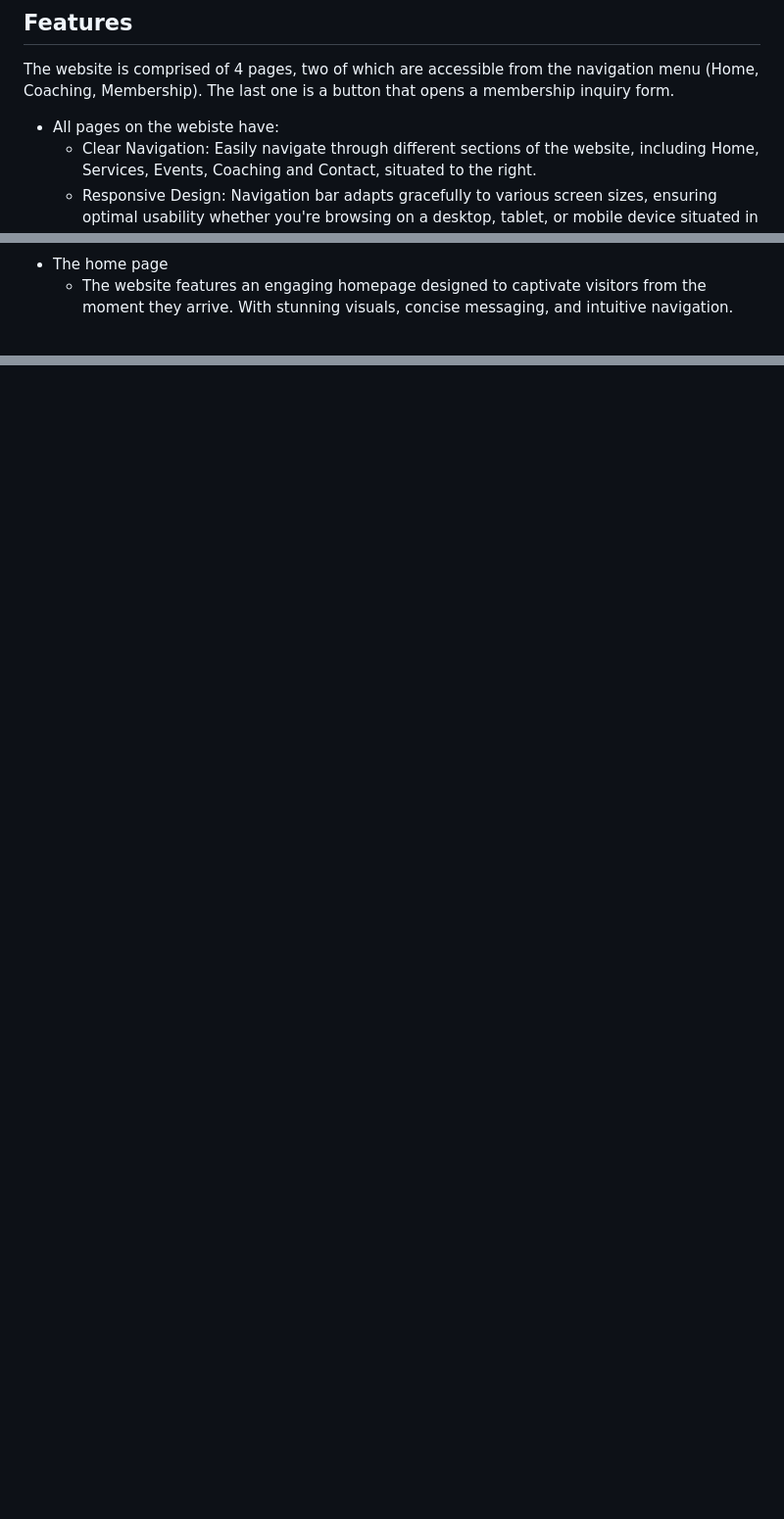
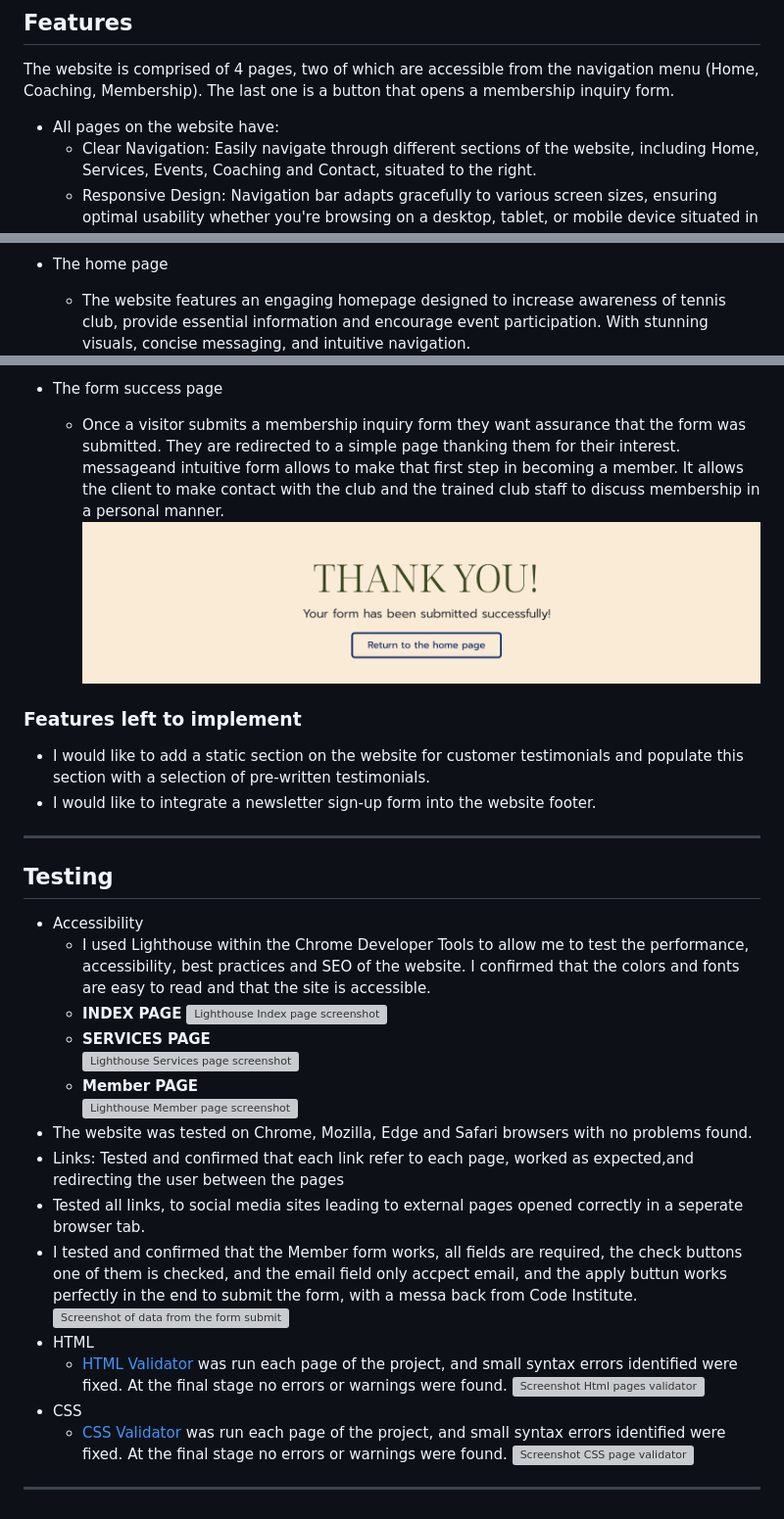
Before and after one commit to AmitKapilaCodeIns/tennis-club, a Markdown page: README.md, 3 parts joined by grey strips. Shown: that part at 98% size. GitHub-like rendering; pictures changed too: documentation/thank-you.png (added); blank space fills up the shorter version; grey boxes are pictures that could not be loaded.

Commit message:
Add details of pages to README.md

```diff
--- a/README.md
+++ b/README.md
@@ -16,7 +16,7 @@ Users will be able to submit a convenient membership inquiry form and find out h
 
 The website is comprised of 4 pages, two of which are accessible from the navigation menu (Home, Coaching, Membership). The last one is a button that opens a membership inquiry form.
 
--   All pages on the webiste have:
+-   All pages on the website have:
     -   Clear Navigation: Easily navigate through different sections of the website, including Home, Services, Events, Coaching and Contact, situated to the right.
     -   Responsive Design: Navigation bar adapts gracefully to various screen sizes, ensuring optimal usability whether you're browsing on a desktop, tablet, or mobile device situated in the burger-icon that expands when you click it.
     -   The header: At the top left in the header section, there is the website logo, that will take the user to the home page when clicked.
@@ -26,5 +26,6 @@ The website is comprised of 4 pages, two of which are accessible from the naviga
         ![Image of the footer with all social medias contacs and copyright](./documentation/footer.png)
 
 *   The home page
-    -   The website features an engaging homepage designed to captivate visitors from the moment they arrive. With stunning visuals, concise messaging, and intuitive navigation.
+
+    -   The website features an engaging homepage designed to increase awareness of tennis club, provide essential information and encourage event participation. With stunning visuals, concise messaging, and intuitive navigation.
         ![Image of the landing-page - welcome and carousel](./documentation/landing-page.png)
@@ -32,0 +48,34 @@ The website is comprised of 4 pages, two of which are accessible from the naviga
+*   The form success page
+    -   Once a visitor submits a membership inquiry form they want assurance that the form was submitted. They are redirected to a simple page thanking them for their interest. messageand intuitive form allows to make that first step in becoming a member. It allows the client to make contact with the club and the trained club staff to discuss membership in a personal manner.
+        ![Image of the thank you page](./documentation/thank-you.png)
+
+### Features left to implement
+
+-   I would like to add a static section on the website for customer testimonials and populate this section with a selection of pre-written testimonials.
+-   I would like to integrate a newsletter sign-up form into the website footer.
+
+---
+
+## Testing
+
+-   Accessibility
+    -   I used Lighthouse within the Chrome Developer Tools to allow me to test the performance, accessibility, best practices and SEO of the website. I confirmed that the colors and fonts are easy to read and that the site is accessible.
+    -   **INDEX PAGE**
+        ![Lighthouse Index page screenshot ](./documentation/index-lighthouse.png)
+    -   **SERVICES PAGE**
+        ![Lighthouse Services page screenshot ](./documentation/index-lighthouse.png)
+    -   **Member PAGE**
+        ![Lighthouse Member page screenshot ](./documentation/index-lighthouse.png)
+-   The website was tested on Chrome, Mozilla, Edge and Safari browsers with no problems found.
+-   Links: Tested and confirmed that each link refer to each page, worked as expected,and redirecting the user between the pages
+-   Tested all links, to social media sites leading to external pages opened correctly in a seperate browser tab.
+-   I tested and confirmed that the Member form works, all fields are required, the check buttons one of them is checked, and the email field only accpect email, and the apply buttun works perfectly in the end to submit the form, with a messa back from Code Institute.
+    ![Screenshot of data from the form submit ](./documentation/member-form.png)
+-   HTML
+    -   [HTML Validator](https://validator.w3.org/#validate_by_upload) was run each page of the project, and small syntax errors identified were fixed. At the final stage no errors or warnings were found.
+        ![Screenshot Html pages validator ](./documentation/html-validator.png)
+-   CSS
+    -   [CSS Validator](https://validator.w3.org/#validate_by_upload) was run each page of the project, and small syntax errors identified were fixed. At the final stage no errors or warnings were found.
+        ![Screenshot CSS page validator ](./documentation/css-validator.png)
+
+---
```
Also changed, not shown: other parts of README.md (+16 -2 lines), documentation/coaching.png (added), documentation/events-section.png (added), documentation/membership-form.png (added), documentation/services-section.png (added).
